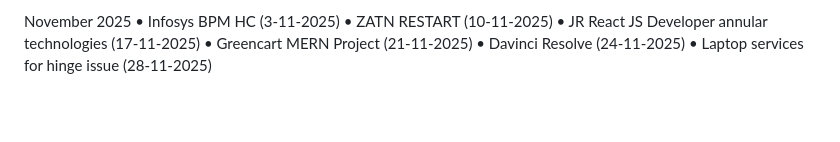
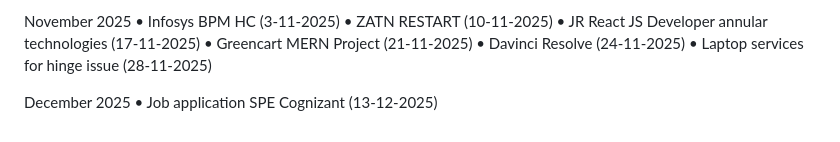
Before and after one commit to naveensivakumar14/ZATN, a Markdown page: README.md, the part around the change. Drawn GitHub-style; blank space fills up the shorter version.

```diff
--- a/README.md
+++ b/README.md
@@ -297,3 +297,6 @@ November 2025
 • Greencart MERN Project (21-11-2025)
 • Davinci Resolve (24-11-2025)
 • Laptop services for hinge issue (28-11-2025)
+
+December 2025
+• Job application SPE Cognizant (13-12-2025)
```
